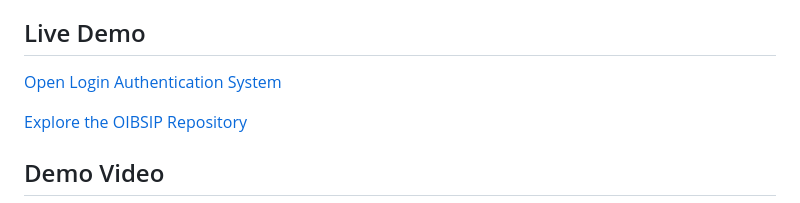
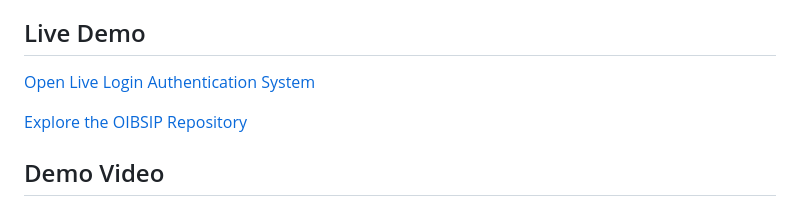
Before and after one commit to aromaltechs/OIBSIP, a Markdown page: WebDev-L2-LoginAuth/README.md, the part around the change. Drawn GitHub-style.

```diff
--- a/WebDev-L2-LoginAuth/README.md
+++ b/WebDev-L2-LoginAuth/README.md
@@ -11,7 +11,7 @@ The application allows users to register with a username, email address, and pas
 
 ## Live Demo
 
-[Open Login Authentication System](https://aromaltechs.github.io/OIBSIP/WebDev-L2-LoginAuth/)
+[Open Live Login Authentication System](https://aromaltechs.github.io/OIBSIP/WebDev-L2-LoginAuth/)
 
 [Explore the OIBSIP Repository](https://github.com/aromaltechs/OIBSIP)
 
```
